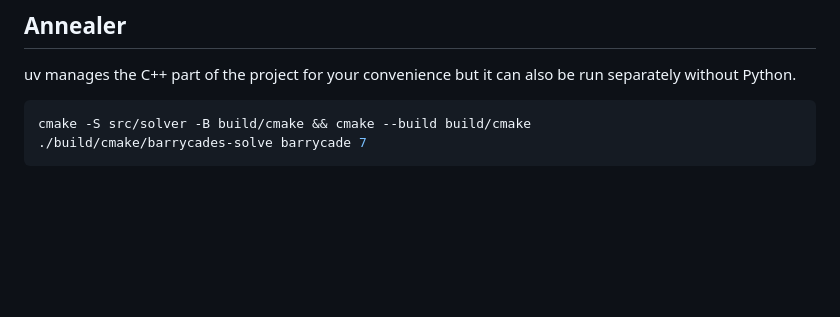
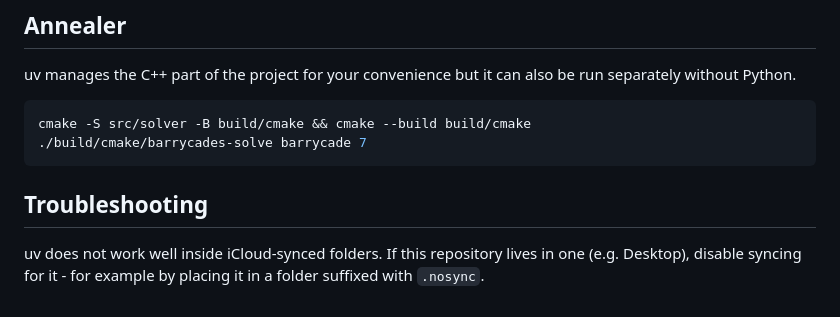
Before and after one commit to jakubbinieda/barrycades, a Markdown page: README.md, the part around the change. Rendered like a GitHub page; blank space fills up the shorter version.

````diff
--- a/README.md
+++ b/README.md
@@ -122,3 +122,6 @@ uv manages the C++ part of the project for your convenience but it can also be r
 cmake -S src/solver -B build/cmake && cmake --build build/cmake
 ./build/cmake/barrycades-solve barrycade 7
 ```
+
+## Troubleshooting
+uv does not work well inside iCloud-synced folders. If this repository lives in one (e.g. Desktop), disable syncing for it - for example by placing it in a folder suffixed with `.nosync`.
````
